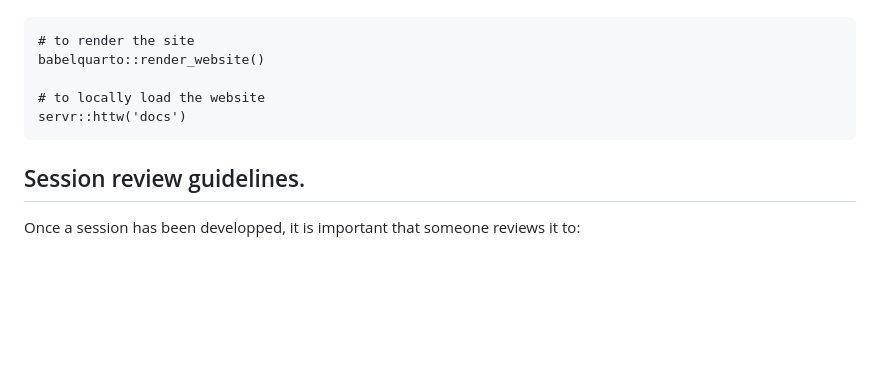
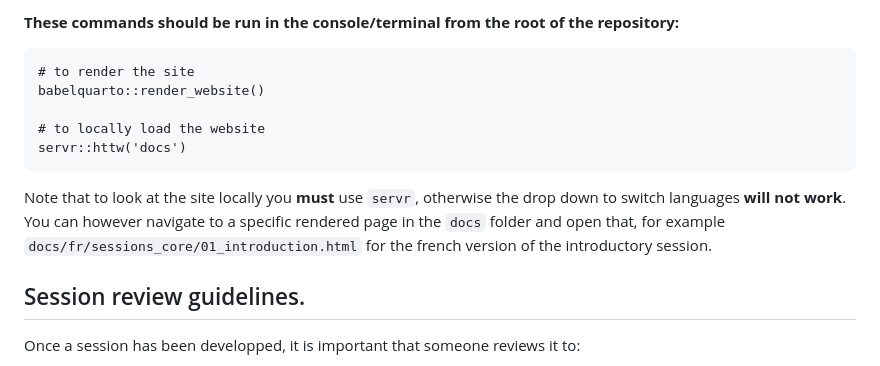
Before and after one commit to epicentre-msf/repicentre, a Markdown page: README.md, the part around one of its changes. Drawn GitHub-style; blank space fills up the shorter version.

````diff
--- a/README.md
+++ b/README.md
@@ -26,4 +26,5 @@ Multilingual rendering.
 
+**These commands should be run in the console/terminal from the root of the repository:**
 ```
 # to render the site
 babelquarto::render_website()
@@ -32,6 +33,7 @@ babelquarto::render_website()
 servr::httw('docs')
 ```
 
+Note that to look at the site locally you **must** use `servr`, otherwise the drop down to switch languages **will not work**. You can however navigate to a specific rendered page in the `docs` folder and open that, for example `docs/fr/sessions_core/01_introduction.html` for the french version of the introductory session.
 
 Session review guidelines.
 ----------------------------------------------------------------------------------------------------
````
Also changed, not shown: other parts of README.md (+1 -1 lines).
